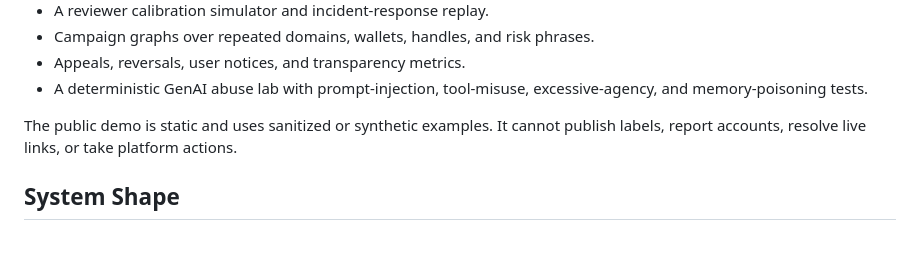
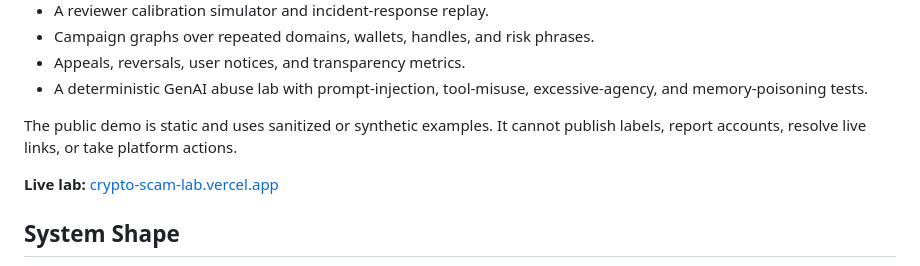
Before and after one commit to AliHasan-786/crypto-scam-moderation-lab, a Markdown page: README.md, the part around the change. GitHub-like rendering; blank space fills up the shorter version.

Commit message:
Add live lab links

```diff
--- a/README.md
+++ b/README.md
@@ -16,6 +16,8 @@ The project begins with a narrow policy question: how can a platform reduce inve
 - A deterministic GenAI abuse lab with prompt-injection, tool-misuse, excessive-agency, and memory-poisoning tests.
 
 The public demo is static and uses sanitized or synthetic examples. It cannot publish labels, report accounts, resolve live links, or take platform actions.
+
+**Live lab:** [crypto-scam-lab.vercel.app](https://crypto-scam-lab.vercel.app)
 
 ## System Shape
 
```
Also changed, not shown: case_study/CRYPTO_SCAM_MODERATION_CASE_STUDY.md (+2 -0 lines), crypto-scam-lab/README.md (+2 -0 lines).
